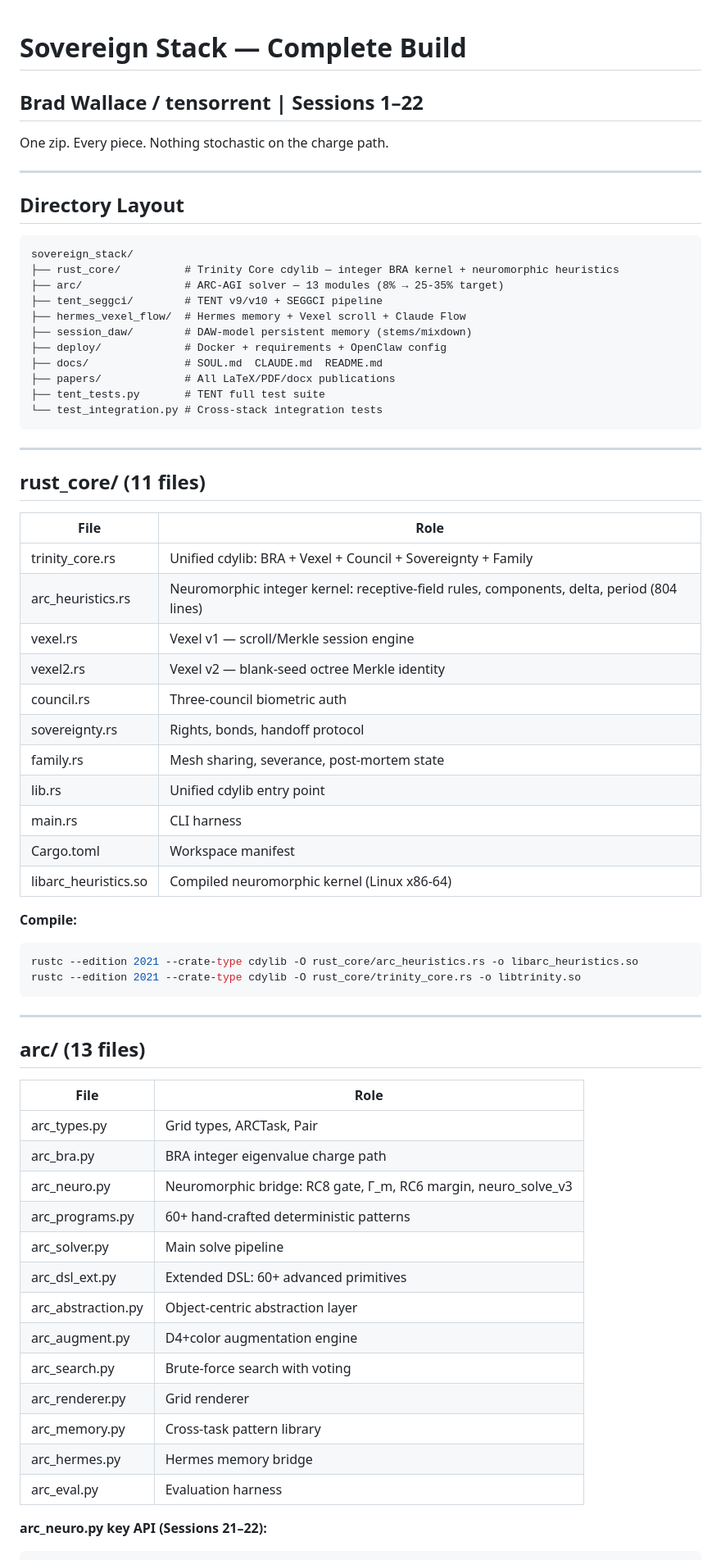
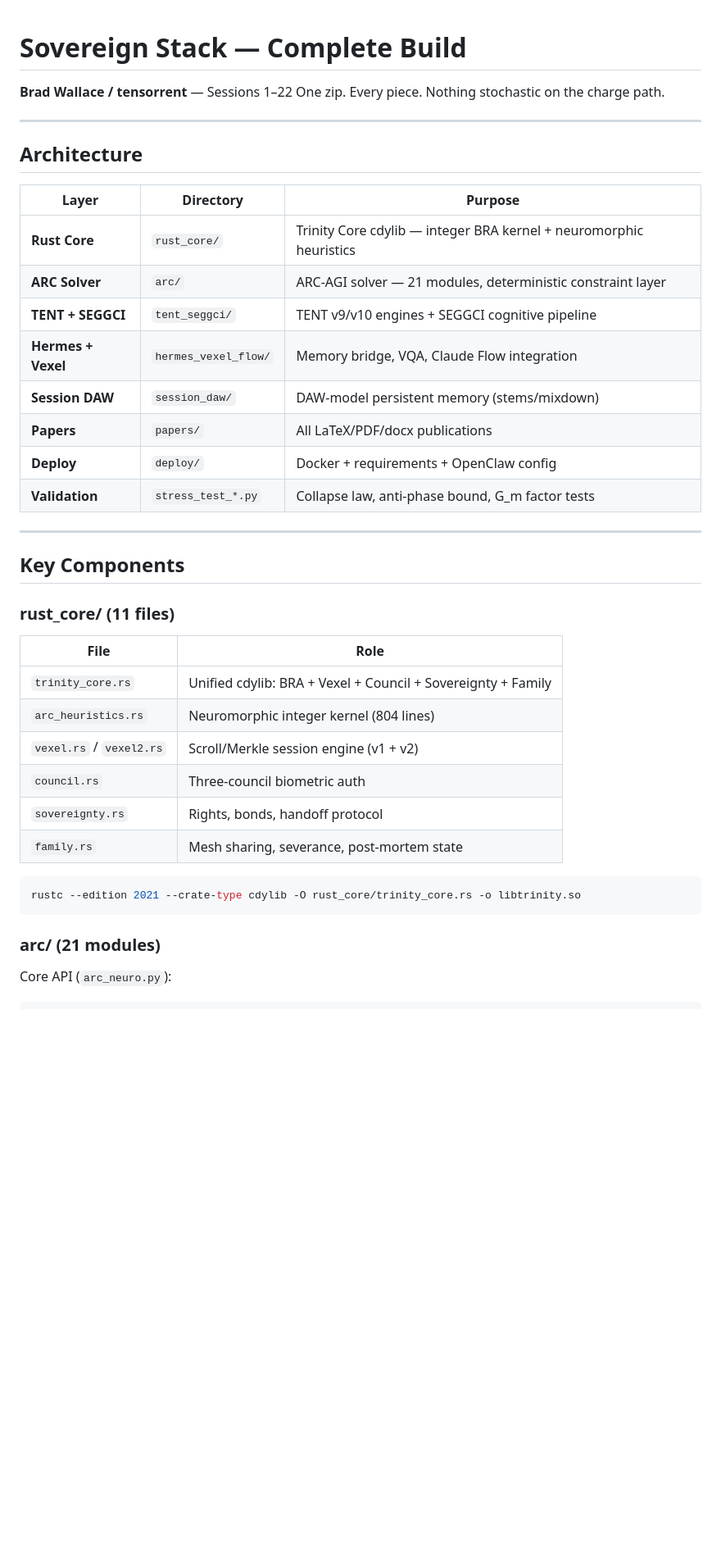
Before and after one commit to tensorrent/Sovereign-Stack-Complete, a Markdown page: README.md, the part around one of its changes. Shown at 82% size. GitHub-like rendering; blank space fills up the shorter version.

Commit message:
Fresh README: accurate structure, corrected collapse law, stress test results

````diff
--- a/README.md
+++ b/README.md
@@ -1,69 +1,43 @@
 # Sovereign Stack — Complete Build
-## Brad Wallace / tensorrent  |  Sessions 1–22
 
+**Brad Wallace / tensorrent** — Sessions 1–22
 One zip. Every piece. Nothing stochastic on the charge path.
 
 ---
 
-## Directory Layout
+## Architecture
 
-```
-sovereign_stack/
-├── rust_core/          # Trinity Core cdylib — integer BRA kernel + neuromorphic heuristics
-├── arc/                # ARC-AGI solver — 13 modules (8% → 25-35% target)
-├── tent_seggci/        # TENT v9/v10 + SEGGCI pipeline
-├── hermes_vexel_flow/  # Hermes memory + Vexel scroll + Claude Flow
-├── session_daw/        # DAW-model persistent memory (stems/mixdown)
-├── deploy/             # Docker + requirements + OpenClaw config
-├── docs/               # SOUL.md  CLAUDE.md  README.md
-├── papers/             # All LaTeX/PDF/docx publications
-├── tent_tests.py       # TENT full test suite
-└── test_integration.py # Cross-stack integration tests
-```
+| Layer | Directory | Purpose |
+|-------|-----------|---------|
+| **Rust Core** | `rust_core/` | Trinity Core cdylib — integer BRA kernel + neuromorphic heuristics |
+| **ARC Solver** | `arc/` | ARC-AGI solver — 21 modules, deterministic constraint layer |
+| **TENT + SEGGCI** | `tent_seggci/` | TENT v9/v10 engines + SEGGCI cognitive pipeline |
+| **Hermes + Vexel** | `hermes_vexel_flow/` | Memory bridge, VQA, Claude Flow integration |
+| **Session DAW** | `session_daw/` | DAW-model persistent memory (stems/mixdown) |
+| **Papers** | `papers/` | All LaTeX/PDF/docx publications |
+| **Deploy** | `deploy/` | Docker + requirements + OpenClaw config |
+| **Validation** | `stress_test_*.py` | Collapse law, anti-phase bound, G_m factor tests |
 
 ---
 
-## rust_core/  (11 files)
+## Key Components
+
+### rust_core/ (11 files)
 
 | File | Role |
-|---|---|
-| trinity_core.rs | Unified cdylib: BRA + Vexel + Council + Sovereignty + Family |
-| arc_heuristics.rs | Neuromorphic integer kernel: receptive-field rules, components, delta, period (804 lines) |
-| vexel.rs | Vexel v1 — scroll/Merkle session engine |
-| vexel2.rs | Vexel v2 — blank-seed octree Merkle identity |
-| council.rs | Three-council biometric auth |
-| sovereignty.rs | Rights, bonds, handoff protocol |
-| family.rs | Mesh sharing, severance, post-mortem state |
-| lib.rs | Unified cdylib entry point |
-| main.rs | CLI harness |
-| Cargo.toml | Workspace manifest |
-| libarc_heuristics.so | Compiled neuromorphic kernel (Linux x86-64) |
+|------|------|
+| `trinity_core.rs` | Unified cdylib: BRA + Vexel + Council + Sovereignty + Family |
+| `arc_heuristics.rs` | Neuromorphic integer kernel (804 lines) |
+| `vexel.rs` / `vexel2.rs` | Scroll/Merkle session engine (v1 + v2) |
+| `council.rs` | Three-council biometric auth |
+| `sovereignty.rs` | Rights, bonds, handoff protocol |
+| `family.rs` | Mesh sharing, severance, post-mortem state |
 
-**Compile:**
 ```bash
-rustc --edition 2021 --crate-type cdylib -O rust_core/arc_heuristics.rs -o libarc_heuristics.so
 rustc --edition 2021 --crate-type cdylib -O rust_core/trinity_core.rs -o libtrinity.so
 ```
 
----
+### arc/ (21 modules)
 
-## arc/  (13 files)
-
-| File | Role |
-|---|---|
-| arc_types.py | Grid types, ARCTask, Pair |
-| arc_bra.py | BRA integer eigenvalue charge path |
-| arc_neuro.py | Neuromorphic bridge: RC8 gate, Γ_m, RC6 margin, neuro_solve_v3 |
-| arc_programs.py | 60+ hand-crafted deterministic patterns |
-| arc_solver.py | Main solve pipeline |
-| arc_dsl_ext.py | Extended DSL: 60+ advanced primitives |
-| arc_abstraction.py | Object-centric abstraction layer |
-| arc_augment.py | D4+color augmentation engine |
-| arc_search.py | Brute-force search with voting |
-| arc_renderer.py | Grid renderer |
-| arc_memory.py | Cross-task pattern library |
-| arc_hermes.py | Hermes memory bridge |
-| arc_eval.py | Evaluation harness |
-
-**arc_neuro.py key API (Sessions 21–22):**
+Core API (`arc_neuro.py`):
 ```python
````
Also changed, not shown: other parts of README.md (+31 -60 lines).
